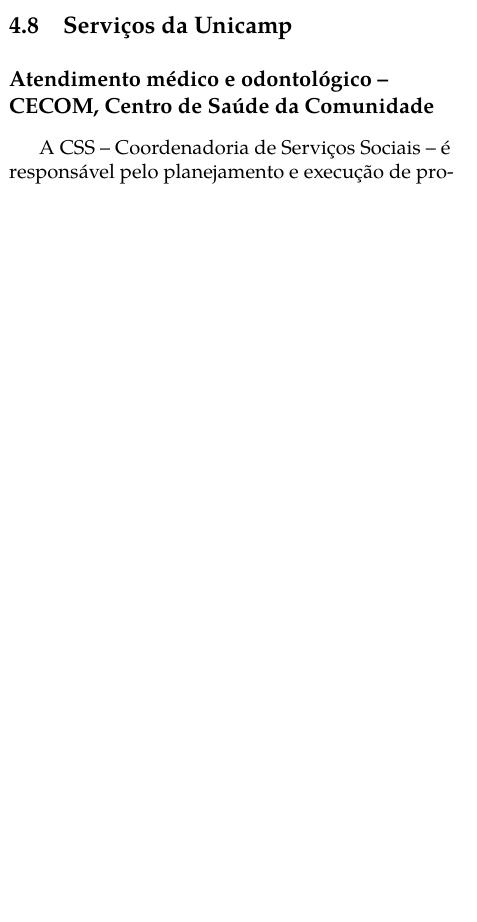
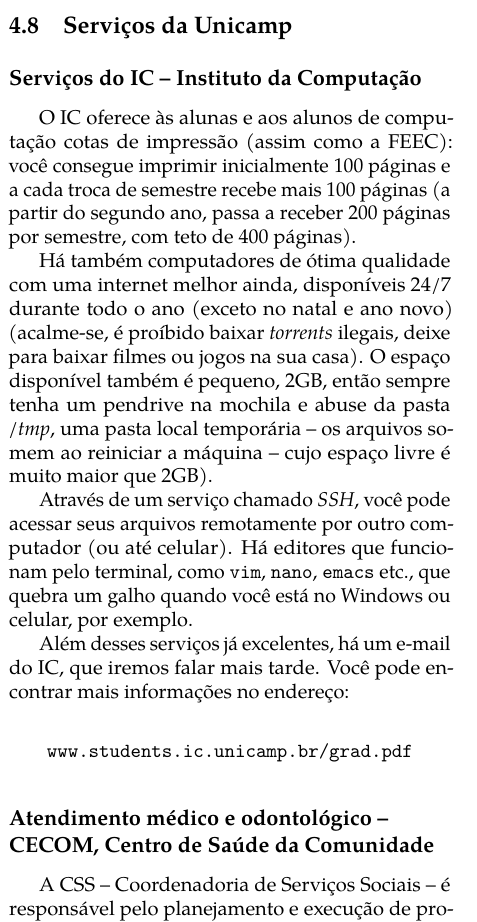
Before and after one commit to cacounicamp/Manual-do-Bixo, a LaTeX book (manual_do_bixo.tex, which reads 04-alem_da_graduacao/servicos.tex): part of one column of page 71 of 75, cut so that both start at the same text, the shorter picture padded with empty space. Compiled offline with pdfLaTeX.

Commit message:
Adicionando seção sobre o IC (#160)
Muitos alunos e alunas perderam essa apresentação por conta do pedágio e churrasco da AAACEC.

```diff
--- a/04-alem_da_graduacao/servicos.tex
+++ b/04-alem_da_graduacao/servicos.tex
@@ -2,6 +2,33 @@
 % declarar nenhum cabeçalho
 
 \section{Serviços da Unicamp}
+\subsection{Serviços do IC -- Instituto da Computação}
+
+O IC oferece às alunas e aos alunos de computação cotas de impressão (assim
+como a FEEC): você consegue imprimir inicialmente 100 páginas e a cada troca de
+semestre recebe mais 100 páginas (a partir do segundo ano, passa a receber 200
+páginas por semestre, com teto de 400 páginas).
+
+Há também computadores de ótima qualidade com uma internet melhor ainda,
+disponíveis 24/7 durante todo o ano (exceto no natal e ano novo) (acalme-se, é
+proíbido baixar \emph{torrents} ilegais, deixe para baixar filmes ou jogos na
+sua casa). O espaço disponível também é pequeno, 2GB, então sempre tenha um
+pendrive na mochila e abuse da pasta \emph{/tmp}, uma pasta local temporária --
+os arquivos somem ao reiniciar a máquina -- cujo espaço livre é muito maior que
+2GB).
+
+Através de um serviço chamado \emph{SSH}, você pode acessar seus arquivos
+remotamente por outro computador (ou até celular). Há editores que funcionam
+pelo terminal, como \texttt{vim}, \texttt{nano}, \texttt{emacs} etc., que
+quebra um galho quando você está no Windows ou celular, por exemplo.
+
+Além desses serviços já excelentes, há um e-mail do IC, que iremos falar mais
+tarde. Você pode encontrar mais informações no endereço:
+
+\begin{center}
+\url{www.students.ic.unicamp.br/grad.pdf}
+\end{center}
+
 \subsection{Atendimento médico e odontológico -- CECOM, Centro de Saúde da
 Comunidade}
 
```
